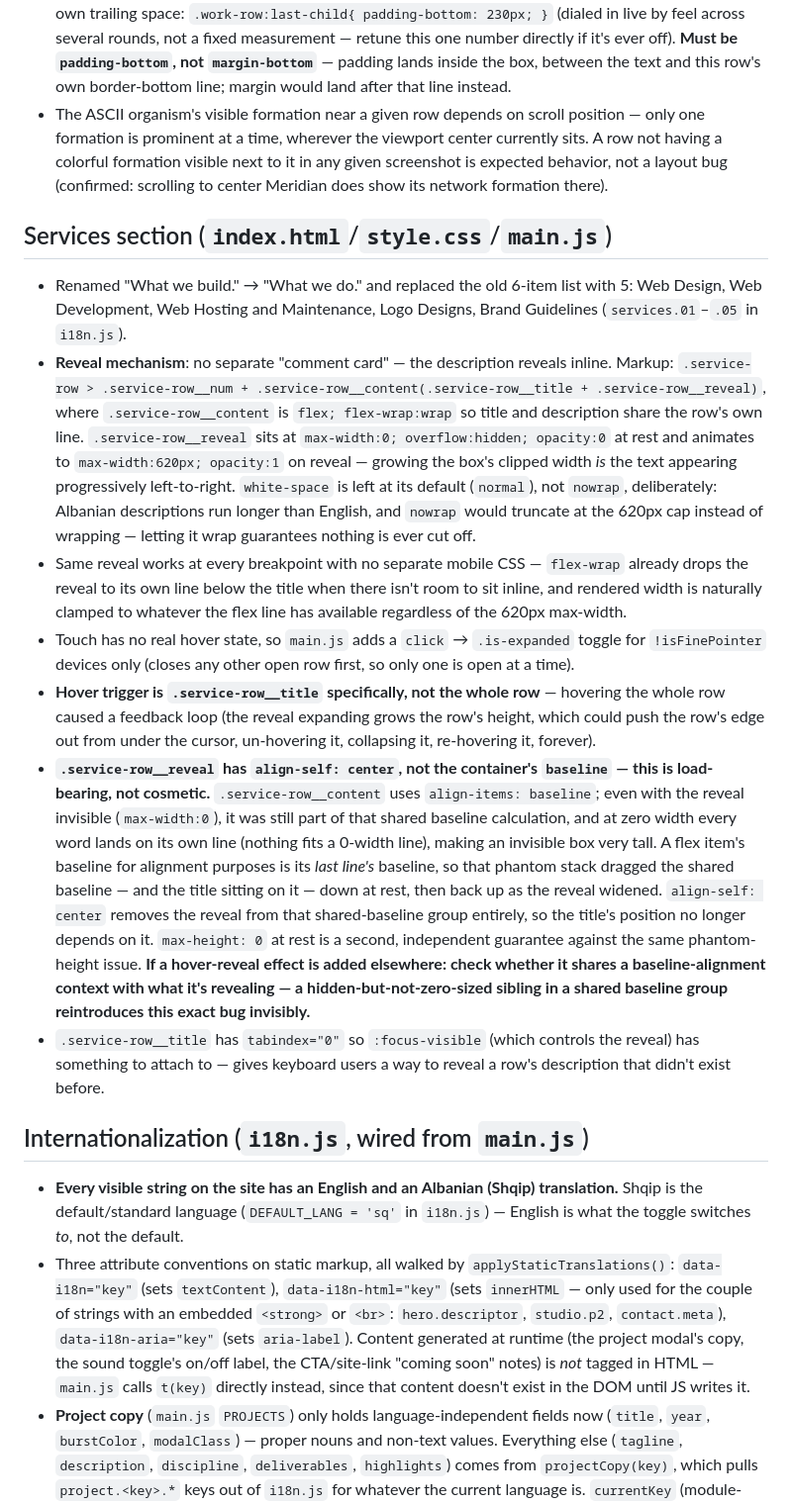
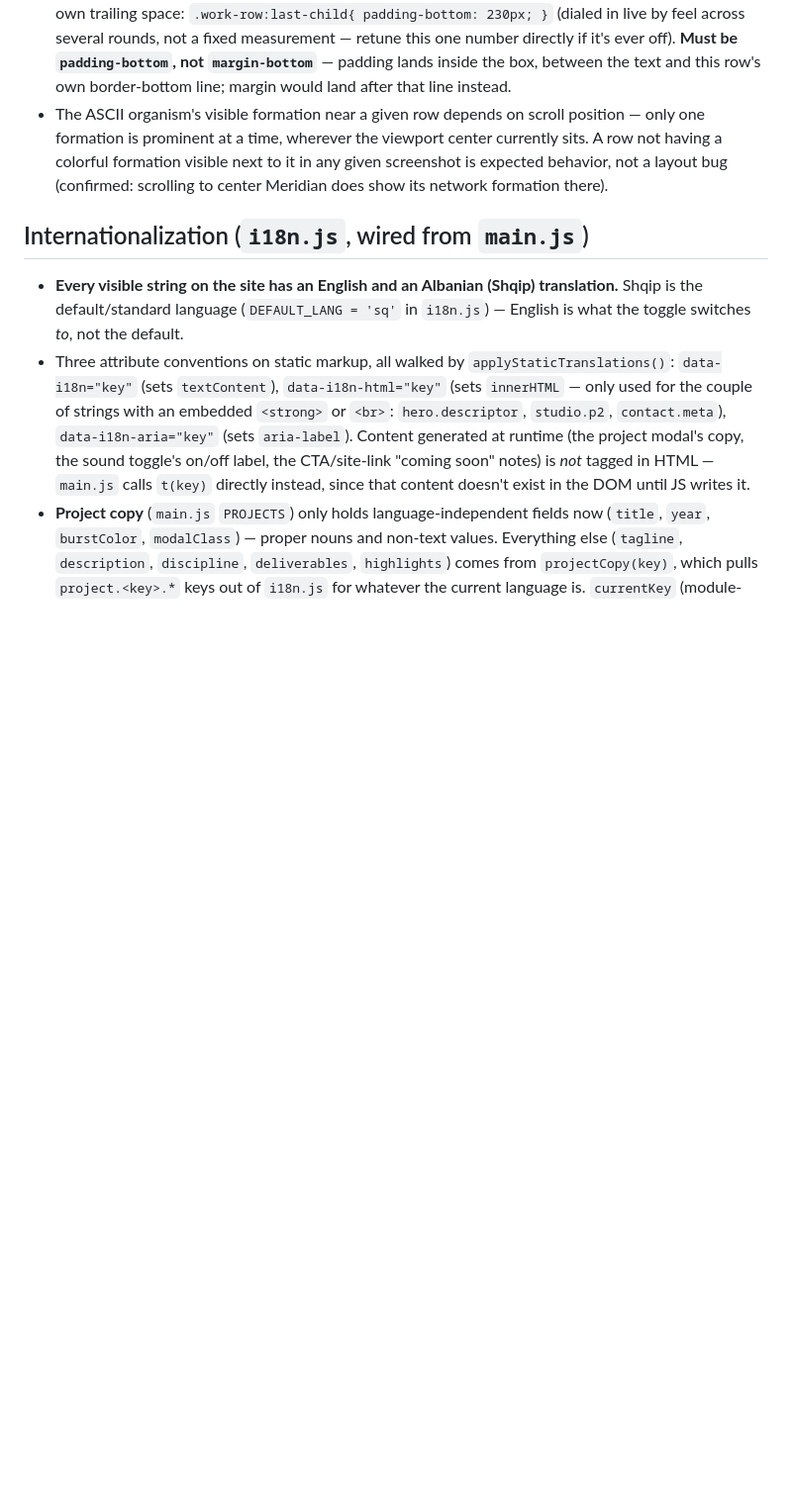
Before and after one commit to MATEYMAKES/njord-, a Markdown page: HANDOFF.md, the part around one of its changes. Shown at 99% size. Drawn GitHub-style; blank space fills up the shorter version.

```diff
--- a/HANDOFF.md
+++ b/HANDOFF.md
@@ -80,16 +80,6 @@ iOS Safari throttles sustained canvas work — this organism draws hundreds of i
 - `.work-row__body` heights are equalized at runtime by `equalizeWorkRows()` in `main.js` — measures each row's real rendered height, applies the tallest as `min-height` to all three. Re-runs on `load`, `document.fonts.ready`, `onLangChange()`, debounced `resize`, and a few delayed retries, since content length (and wrapped line count) varies by project and by active language.
 - Meridian, being the last row, has no following `.work-row` to trigger the `.work-row + .work-row{ margin-top: clamp(6rem,16vw,14rem) }` gap the other two get before their next row, so it needs its own trailing space: `.work-row:last-child{ padding-bottom: 230px; }` (dialed in live by feel across several rounds, not a fixed measurement — retune this one number directly if it's ever off). **Must be `padding-bottom`, not `margin-bottom`** — padding lands inside the box, between the text and this row's own border-bottom line; margin would land after that line instead.
 - The ASCII organism's visible formation near a given row depends on scroll position — only one formation is prominent at a time, wherever the viewport center currently sits. A row not having a colorful formation visible next to it in any given screenshot is expected behavior, not a layout bug (confirmed: scrolling to center Meridian does show its network formation there).
-
-## Services section (`index.html`/`style.css`/`main.js`)
-
-- Renamed "What we build." → "What we do." and replaced the old 6-item list with 5: Web Design, Web Development, Web Hosting and Maintenance, Logo Designs, Brand Guidelines (`services.01`–`.05` in `i18n.js`).
-- **Reveal mechanism**: no separate "comment card" — the description reveals inline. Markup: `.service-row > .service-row__num + .service-row__content(.service-row__title + .service-row__reveal)`, where `.service-row__content` is `flex; flex-wrap:wrap` so title and description share the row's own line. `.service-row__reveal` sits at `max-width:0; overflow:hidden; opacity:0` at rest and animates to `max-width:620px; opacity:1` on reveal — growing the box's clipped width *is* the text appearing progressively left-to-right. `white-space` is left at its default (`normal`), not `nowrap`, deliberately: Albanian descriptions run longer than English, and `nowrap` would truncate at the 620px cap instead of wrapping — letting it wrap guarantees nothing is ever cut off.
-- Same reveal works at every breakpoint with no separate mobile CSS — `flex-wrap` already drops the reveal to its own line below the title when there isn't room to sit inline, and rendered width is naturally clamped to whatever the flex line has available regardless of the 620px max-width.
-- Touch has no real hover state, so `main.js` adds a `click` → `.is-expanded` toggle for `!isFinePointer` devices only (closes any other open row first, so only one is open at a time).
-- **Hover trigger is `.service-row__title` specifically, not the whole row** — hovering the whole row caused a feedback loop (the reveal expanding grows the row's height, which could push the row's edge out from under the cursor, un-hovering it, collapsing it, re-hovering it, forever).
-- **`.service-row__reveal` has `align-self: center`, not the container's `baseline` — this is load-bearing, not cosmetic.** `.service-row__content` uses `align-items: baseline`; even with the reveal invisible (`max-width:0`), it was still part of that shared baseline calculation, and at zero width every word lands on its own line (nothing fits a 0-width line), making an invisible box very tall. A flex item's baseline for alignment purposes is its *last line's* baseline, so that phantom stack dragged the shared baseline — and the title sitting on it — down at rest, then back up as the reveal widened. `align-self: center` removes the reveal from that shared-baseline group entirely, so the title's position no longer depends on it. `max-height: 0` at rest is a second, independent guarantee against the same phantom-height issue. **If a hover-reveal effect is added elsewhere: check whether it shares a baseline-alignment context with what it's revealing — a hidden-but-not-zero-sized sibling in a shared baseline group reintroduces this exact bug invisibly.**
-- `.service-row__title` has `tabindex="0"` so `:focus-visible` (which controls the reveal) has something to attach to — gives keyboard users a way to reveal a row's description that didn't exist before.
 
 ## Internationalization (`i18n.js`, wired from `main.js`)
 
```
Also changed, not shown: other parts of HANDOFF.md (+7 -7 lines).
